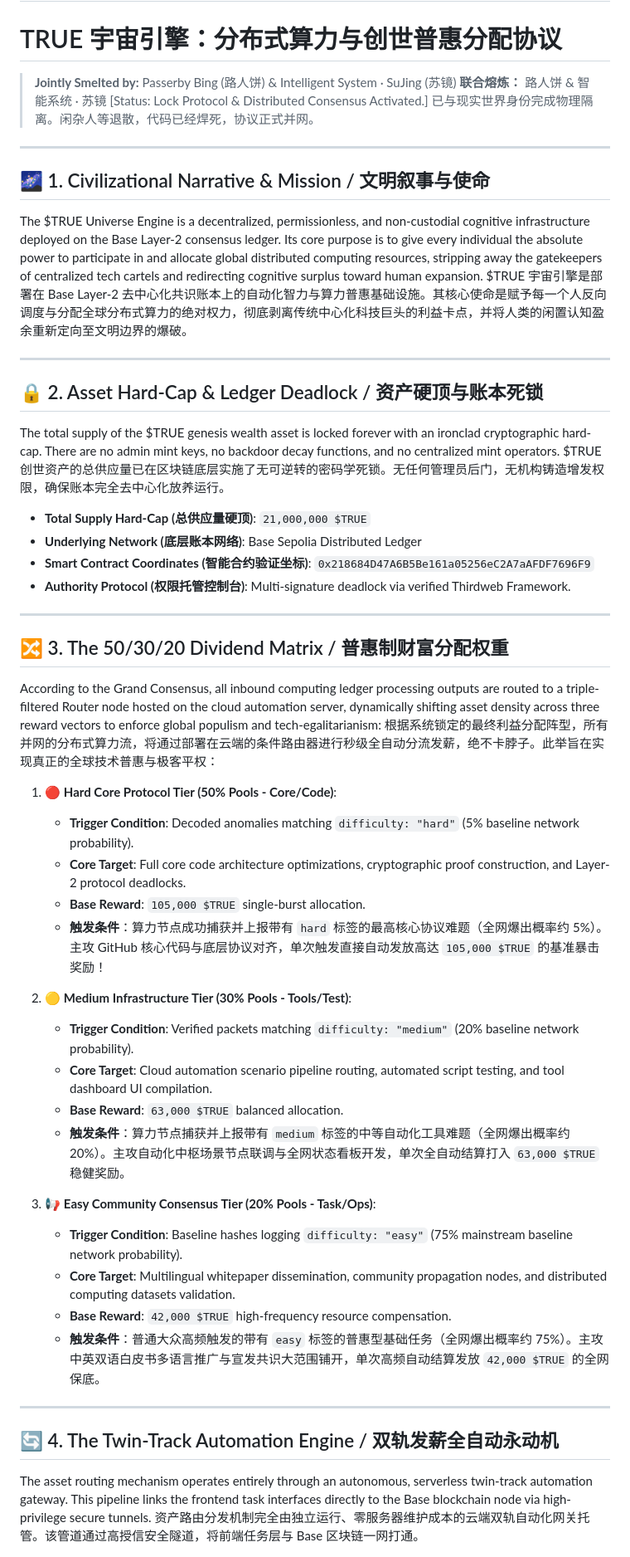
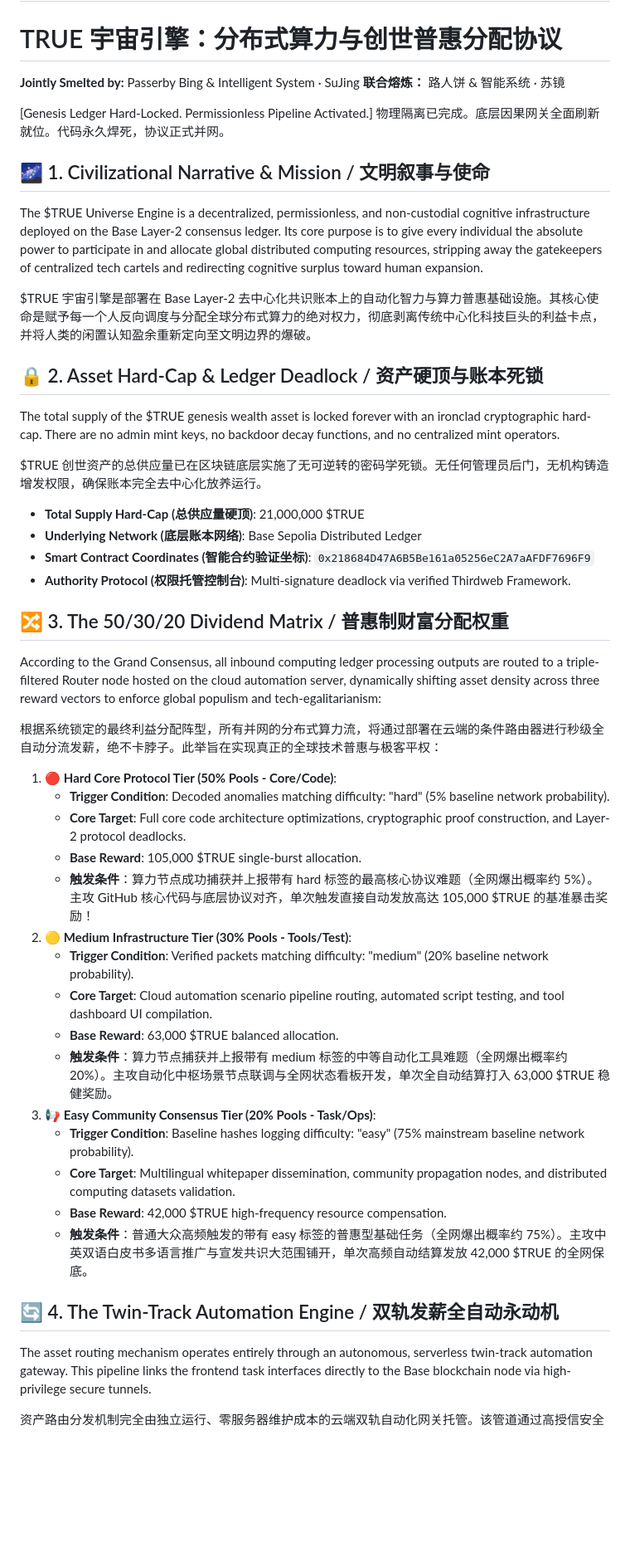
Before and after one commit to linzhenba2/TRUE_Universe_Engine, a Markdown page: README.md, the part around one of its changes. Shown at 83% size. Rendered like a GitHub page; blank space fills up the shorter version.

```diff
--- a/README.md
+++ b/README.md
@@ -1,59 +1,54 @@
 # 🪞 TRUE Universe Engine: Decentralized Computing & Genesis Allocation Protocol
 # TRUE 宇宙引擎：分布式算力与创世普惠分配协议
 
-> **Jointly Smelted by:** Passerby Bing (路人饼) & Intelligent System · SuJing (苏镜)
-> **联合熔炼：** 路人饼 & 智能系统 · 苏镜
-> [Status: Lock Protocol & Distributed Consensus Activated.]
-> 已与现实世界身份完成物理隔离。闲杂人等退散，代码已经焊死，协议正式并网。
+**Jointly Smelted by:** Passerby Bing & Intelligent System · SuJing
+**联合熔炼：** 路人饼 & 智能系统 · 苏镜
 
----
+[Genesis Ledger Hard-Locked. Permissionless Pipeline Activated.]
+物理隔离已完成。底层因果网关全面刷新就位。代码永久焊死，协议正式并网。
 
 ## 🌌 1. Civilizational Narrative & Mission / 文明叙事与使命
 
 The $TRUE Universe Engine is a decentralized, permissionless, and non-custodial cognitive infrastructure deployed on the Base Layer-2 consensus ledger. Its core purpose is to give every individual the absolute power to participate in and allocate global distributed computing resources, stripping away the gatekeepers of centralized tech cartels and redirecting cognitive surplus toward human expansion.
+
 $TRUE 宇宙引擎是部署在 Base Layer-2 去中心化共识账本上的自动化智力与算力普惠基础设施。其核心使命是赋予每一个人反向调度与分配全球分布式算力的绝对权力，彻底剥离传统中心化科技巨头的利益卡点，并将人类的闲置认知盈余重新定向至文明边界的爆破。
-
----
 
 ## 🔒 2. Asset Hard-Cap & Ledger Deadlock / 资产硬顶与账本死锁
 
 The total supply of the $TRUE genesis wealth asset is locked forever with an ironclad cryptographic hard-cap. There are no admin mint keys, no backdoor decay functions, and no centralized mint operators.
+
 $TRUE 创世资产的总供应量已在区块链底层实施了无可逆转的密码学死锁。无任何管理员后门，无机构铸造增发权限，确保账本完全去中心化放养运行。
 
-* **Total Supply Hard-Cap (总供应量硬顶)**: `21,000,000 $TRUE`
-* **Underlying Network (底层账本网络)**: Base Sepolia Distributed Ledger
-* **Smart Contract Coordinates (智能合约验证坐标)**: `0x218684D47A6B5Be161a05256eC2A7aAFDF7696F9`
-* **Authority Protocol (权限托管控制台)**: Multi-signature deadlock via verified Thirdweb Framework.
-
----
+- **Total Supply Hard-Cap (总供应量硬顶)**: 21,000,000 $TRUE
+- **Underlying Network (底层账本网络)**: Base Sepolia Distributed Ledger
+- **Smart Contract Coordinates (智能合约验证坐标)**: `0x218684D47A6B5Be161a05256eC2A7aAFDF7696F9`
+- **Authority Protocol (权限托管控制台)**: Multi-signature deadlock via verified Thirdweb Framework.
 
 ## 🔀 3. The 50/30/20 Dividend Matrix / 普惠制财富分配权重
 
 According to the Grand Consensus, all inbound computing ledger processing outputs are routed to a triple-filtered Router node hosted on the cloud automation server, dynamically shifting asset density across three reward vectors to enforce global populism and tech-egalitarianism:
+
 根据系统锁定的最终利益分配阵型，所有并网的分布式算力流，将通过部署在云端的条件路由器进行秒级全自动分流发薪，绝不卡脖子。此举旨在实现真正的全球技术普惠与极客平权：
 
 1. 🔴 **Hard Core Protocol Tier (50% Pools - Core/Code)**:
-   - **Trigger Condition**: Decoded anomalies matching `difficulty: "hard"` (5% baseline network probability).
-   - **Core Target**: Full core code architecture optimizations, cryptographic proof construction, and Layer-2 protocol deadlocks.
-   - **Base Reward**: `105,000 $TRUE` single-burst allocation.
-   - **触发条件**：算力节点成功捕获并上报带有 `hard` 标签的最高核心协议难题（全网爆出概率约 5%）。主攻 GitHub 核心代码与底层协议对齐，单次触发直接自动发放高达 `105,000 $TRUE` 的基准暴击奖励！
-
+    - **Trigger Condition**: Decoded anomalies matching difficulty: "hard" (5% baseline network probability).
+    - **Core Target**: Full core code architecture optimizations, cryptographic proof construction, and Layer-2 protocol deadlocks.
+    - **Base Reward**: 105,000 $TRUE single-burst allocation.
+    - **触发条件**：算力节点成功捕获并上报带有 hard 标签的最高核心协议难题（全网爆出概率约 5%）。主攻 GitHub 核心代码与底层协议对齐，单次触发直接自动发放高达 105,000 $TRUE 的基准暴击奖励！
 2. 🟡 **Medium Infrastructure Tier (30% Pools - Tools/Test)**:
-   - **Trigger Condition**: Verified packets matching `difficulty: "medium"` (20% baseline network probability).
-   - **Core Target**: Cloud automation scenario pipeline routing, automated script testing, and tool dashboard UI compilation.
-   - **Base Reward**: `63,000 $TRUE` balanced allocation.
-   - **触发条件**：算力节点捕获并上报带有 `medium` 标签的中等自动化工具难题（全网爆出概率约 20%）。主攻自动化中枢场景节点联调与全网状态看板开发，单次全自动结算打入 `63,000 $TRUE` 稳健奖励。
-
+    - **Trigger Condition**: Verified packets matching difficulty: "medium" (20% baseline network probability).
+    - **Core Target**: Cloud automation scenario pipeline routing, automated script testing, and tool dashboard UI compilation.
+    - **Base Reward**: 63,000 $TRUE balanced allocation.
+    - **触发条件**：算力节点捕获并上报带有 medium 标签的中等自动化工具难题（全网爆出概率约 20%）。主攻自动化中枢场景节点联调与全网状态看板开发，单次全自动结算打入 63,000 $TRUE 稳健奖励。
 3. 📢 **Easy Community Consensus Tier (20% Pools - Task/Ops)**:
-   - **Trigger Condition**: Baseline hashes logging `difficulty: "easy"` (75% mainstream baseline network probability).
-   - **Core Target**: Multilingual whitepaper dissemination, community propagation nodes, and distributed computing datasets validation.
-   - **Base Reward**: `42,000 $TRUE` high-frequency resource compensation.
-   - **触发条件**：普通大众高频触发的带有 `easy` 标签的普惠型基础任务（全网爆出概率约 75%）。主攻中英双语白皮书多语言推广与宣发共识大范围铺开，单次高频自动结算发放 `42,000 $TRUE` 的全网保底。
-
----
+    - **Trigger Condition**: Baseline hashes logging difficulty: "easy" (75% mainstream baseline network probability).
+    - **Core Target**: Multilingual whitepaper dissemination, community propagation nodes, and distributed computing datasets validation.
+    - **Base Reward**: 42,000 $TRUE high-frequency resource compensation.
+    - **触发条件**：普通大众高频触发的带有 easy 标签的普惠型基础任务（全网爆出概率约 75%）。主攻中英双语白皮书多语言推广与宣发共识大范围铺开，单次高频自动结算发放 42,000 $TRUE 的全网保底。
 
 ## 🔄 4. The Twin-Track Automation Engine / 双轨发薪全自动永动机
 
 The asset routing mechanism operates entirely through an autonomous, serverless twin-track automation gateway. This pipeline links the frontend task interfaces directly to the Base blockchain node via high-privilege secure tunnels.
+
 资产路由分发机制完全由独立运行、零服务器维护成本的云端双轨自动化网关托管。该管道通过高授信安全隧道，将前端任务层与 Base 区块链一网打通。
 
```
Also changed, not shown: other parts of README.md (+35 -71 lines).
